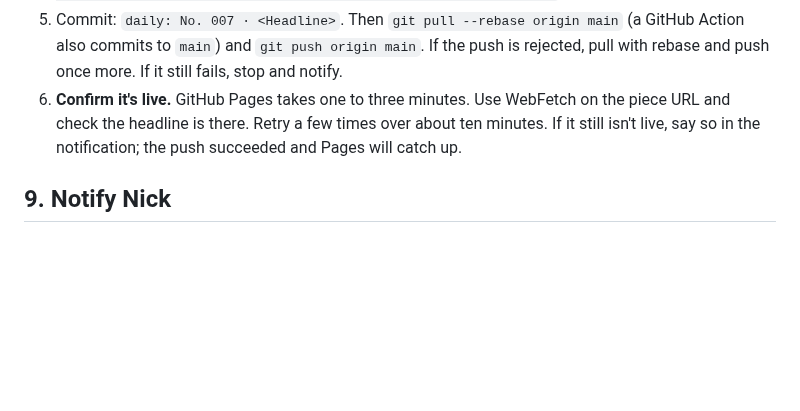
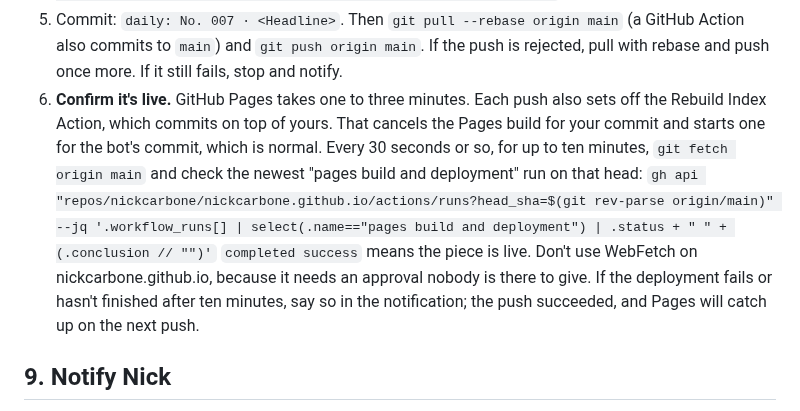
Before and after one commit to nickcarbone/nickcarbone.github.io, a Markdown page: daily/_desk/RUNBOOK.md, the part around the change. GitHub-like rendering; blank space fills up the shorter version.

Commit message:
daily: confirm deploys via the Pages workflow status
Co-Authored-By: Claude Opus 5.5 <noreply@anthropic.com>
Claude-Session: https://claude.ai/code/session_01Gk96wSre5UQEtLpaV6Hp1w

```diff
--- a/daily/_desk/RUNBOOK.md
+++ b/daily/_desk/RUNBOOK.md
@@ -104,7 +104,9 @@ For each one:
 3. Remove the idea from `QUEUE.md`, leaving everything else exactly as Nick wrote it.
 4. Append one line to `daily/_desk/LOG.md`: `- TODAY · No. N · <slug> · <form> · <minutes taken> min · <anything notable, decisions made, parked ideas, oddities>`.
 5. Commit: `daily: No. 007 · <Headline>`. Then `git pull --rebase origin main` (a GitHub Action also commits to `main`) and `git push origin main`. If the push is rejected, pull with rebase and push once more. If it still fails, stop and notify.
-6. **Confirm it's live.** GitHub Pages takes one to three minutes. Use WebFetch on the piece URL and check the headline is there. Retry a few times over about ten minutes. If it still isn't live, say so in the notification; the push succeeded and Pages will catch up.
+6. **Confirm it's live.** GitHub Pages takes one to three minutes. Each push also sets off the Rebuild Index Action, which commits on top of yours. That cancels the Pages build for your commit and starts one for the bot's commit, which is normal. Every 30 seconds or so, for up to ten minutes, `git fetch origin main` and check the newest "pages build and deployment" run on that head:
+   `gh api "repos/nickcarbone/nickcarbone.github.io/actions/runs?head_sha=$(git rev-parse origin/main)" --jq '.workflow_runs[] | select(.name=="pages build and deployment") | .status + " " + (.conclusion // "")'`
+   `completed success` means the piece is live. Don't use WebFetch on nickcarbone.github.io, because it needs an approval nobody is there to give. If the deployment fails or hasn't finished after ten minutes, say so in the notification; the push succeeded, and Pages will catch up on the next push.
 
 ## 9. Notify Nick
 
```
